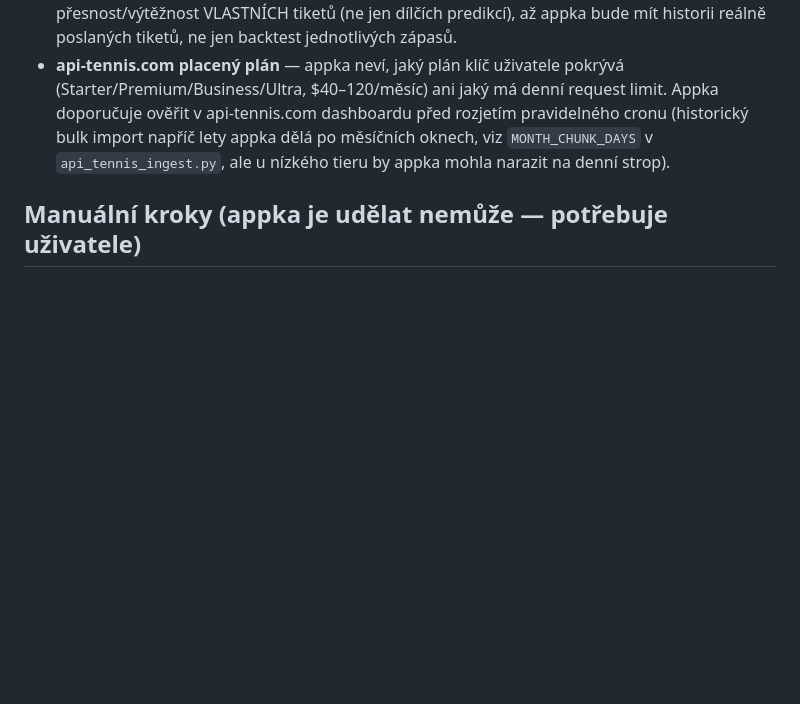
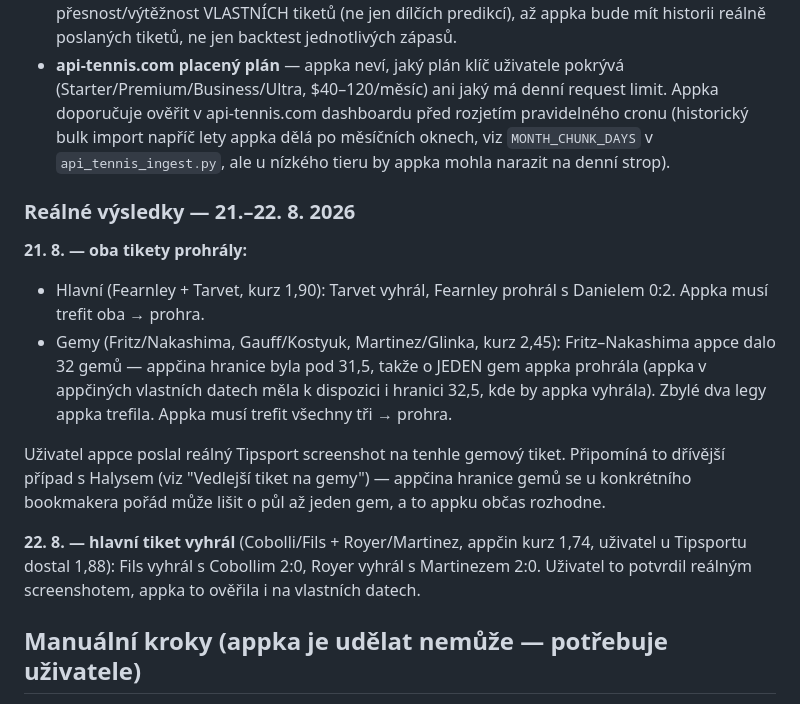
Before and after one commit to Apexsignal/courtedge-backend, a Markdown page: README.md, the part around the change. GitHub-like rendering; blank space fills up the shorter version.

Commit message:
Zaznamenat reálné výsledky tiketů z 21.-22.8. do README
21.8. oba tikety prohrály (gemový tiket o jeden gem kvůli rozdílu
appčiny hranice 31,5 vs. reálné 32,5 u bookmakera). 22.8. hlavní
tiket vyhrál, potvrzeno reálným Tipsport screenshotem od uživatele.

```diff
--- a/README.md
+++ b/README.md
@@ -786,6 +786,27 @@ Fearnley 67,1 %, kurz 1,97), gemový tiket taky (kurz 2,05).
   v `api_tennis_ingest.py`, ale u nízkého tieru by appka mohla narazit
   na denní strop).
 
+### Reálné výsledky — 21.–22. 8. 2026
+
+**21. 8. — oba tikety prohrály:**
+- Hlavní (Fearnley + Tarvet, kurz 1,90): Tarvet vyhrál, Fearnley
+  prohrál s Danielem 0:2. Appka musí trefit oba → prohra.
+- Gemy (Fritz/Nakashima, Gauff/Kostyuk, Martinez/Glinka, kurz 2,45):
+  Fritz–Nakashima appce dalo 32 gemů — appčina hranice byla pod 31,5,
+  takže o JEDEN gem appka prohrála (appka v appčiných vlastních
+  datech měla k dispozici i hranici 32,5, kde by appka vyhrála).
+  Zbylé dva legy appka trefila. Appka musí trefit všechny tři → prohra.
+
+Uživatel appce poslal reálný Tipsport screenshot na tenhle gemový
+tiket. Připomíná to dřívější případ s Halysem (viz "Vedlejší tiket
+na gemy") — appčina hranice gemů se u konkrétního bookmakera pořád
+může lišit o půl až jeden gem, a to appku občas rozhodne.
+
+**22. 8. — hlavní tiket vyhrál** (Cobolli/Fils + Royer/Martinez,
+appčin kurz 1,74, uživatel u Tipsportu dostal 1,88): Fils vyhrál
+s Cobollim 2:0, Royer vyhrál s Martinezem 2:0. Uživatel to potvrdil
+reálným screenshotem, appka to ověřila i na vlastních datech.
+
 ## Manuální kroky (appka je udělat nemůže — potřebuje uživatele)
 
 1. **Registrace domény `courtedge.cz`.**
```
